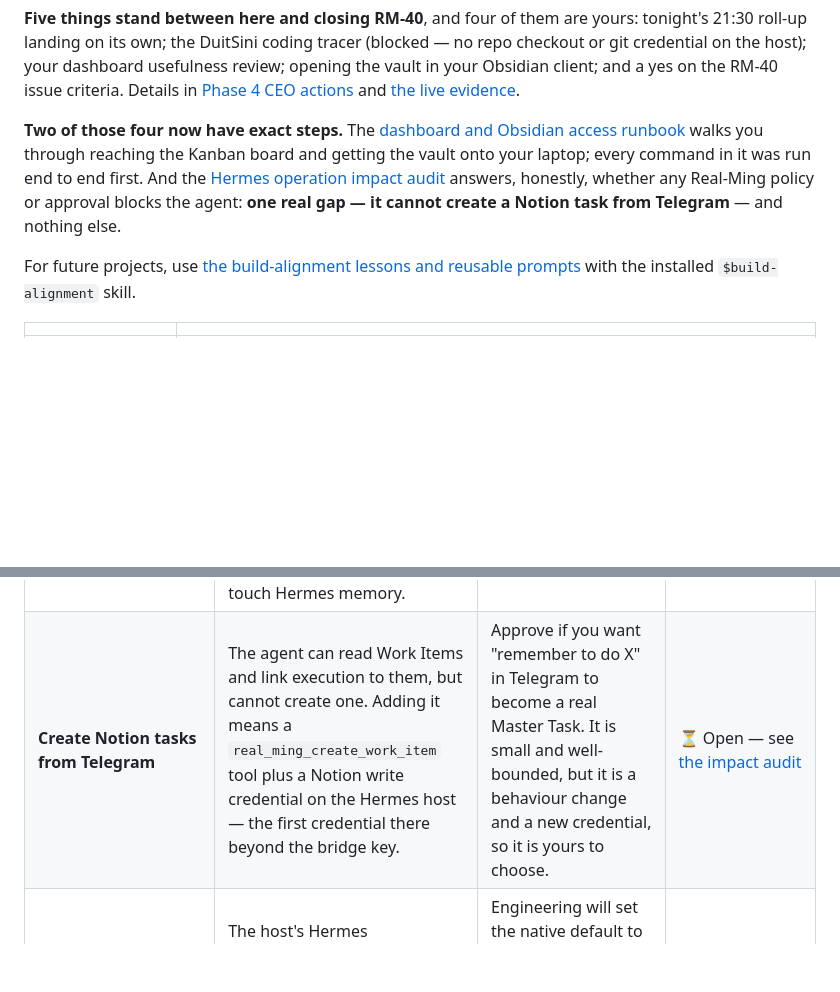
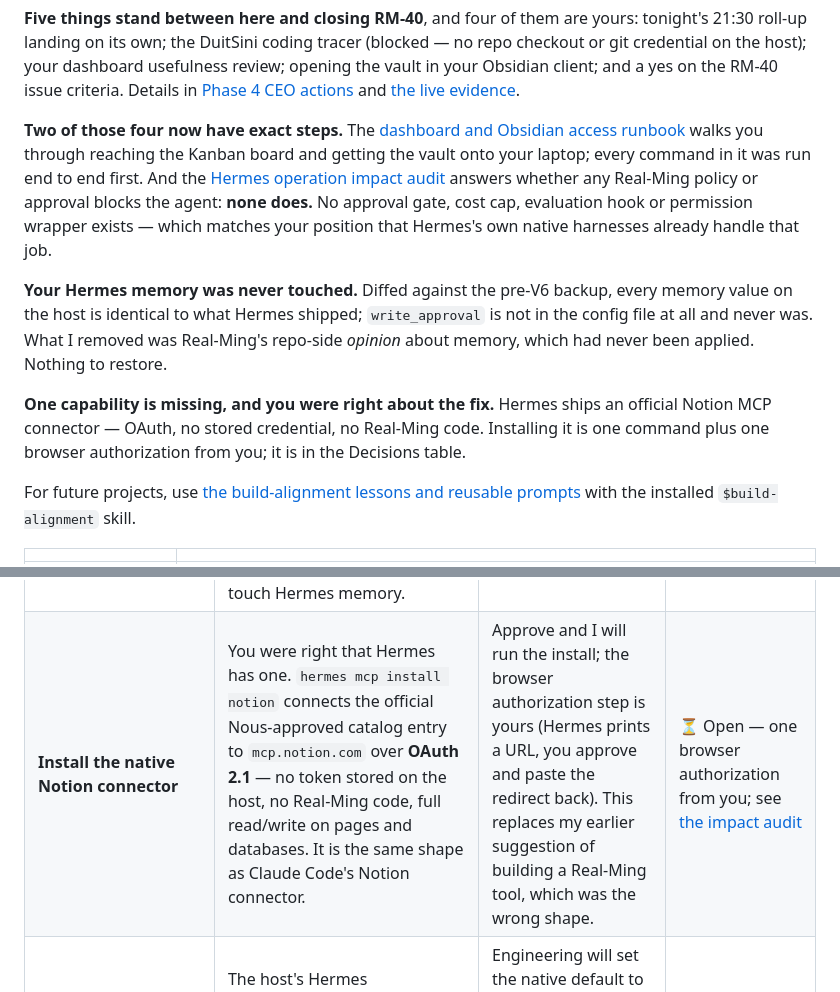
Before and after one commit to pmgwee/real-ming, a Markdown page: CEO-Office/README.md, 2 parts joined by grey strips. Rendered like a GitHub page; blank space fills up the shorter version.

```diff
--- a/CEO-Office/README.md
+++ b/CEO-Office/README.md
@@ -43,7 +43,11 @@ other. See the [deployment evidence](../docs/evidence/RM-40-v6-deployment-eviden
 
 **Five things stand between here and closing RM-40**, and four of them are yours: tonight's 21:30 roll-up landing on its own; the DuitSini coding tracer (blocked — no repo checkout or git credential on the host); your dashboard usefulness review; opening the vault in your Obsidian client; and a yes on the RM-40 issue criteria. Details in [Phase 4 CEO actions](phase-4-ceo-action.md) and [the live evidence](../docs/evidence/RM-40-v6-milestone-8-9-live-2026-09-07.md).
 
-**Two of those four now have exact steps.** The [dashboard and Obsidian access runbook](dashboard-and-obsidian-access-runbook.md) walks you through reaching the Kanban board and getting the vault onto your laptop; every command in it was run end to end first. And the [Hermes operation impact audit](../docs/evidence/RM-40-hermes-operation-impact-audit-2026-09-07.md) answers, honestly, whether any Real-Ming policy or approval blocks the agent: **one real gap — it cannot create a Notion task from Telegram** — and nothing else.
+**Two of those four now have exact steps.** The [dashboard and Obsidian access runbook](dashboard-and-obsidian-access-runbook.md) walks you through reaching the Kanban board and getting the vault onto your laptop; every command in it was run end to end first. And the [Hermes operation impact audit](../docs/evidence/RM-40-hermes-operation-impact-audit-2026-09-07.md) answers whether any Real-Ming policy or approval blocks the agent: **none does.** No approval gate, cost cap, evaluation hook or permission wrapper exists — which matches your position that Hermes's own native harnesses already handle that job.
+
+**Your Hermes memory was never touched.** Diffed against the pre-V6 backup, every memory value on the host is identical to what Hermes shipped; `write_approval` is not in the config file at all and never was. What I removed was Real-Ming's repo-side *opinion* about memory, which had never been applied. Nothing to restore.
+
+**One capability is missing, and you were right about the fix.** Hermes ships an official Notion MCP connector — OAuth, no stored credential, no Real-Ming code. Installing it is one command plus one browser authorization from you; it is in the Decisions table.
 
 For future projects, use [the build-alignment lessons and reusable prompts](../docs/agents/LESSONS-LEARNED-build-alignment.md) with the installed `$build-alignment` skill.
 
@@ -209,7 +213,7 @@ Two came out of the RM-30 reviews. Neither blocks anything; both change what you
 | **Deploy the new V6 recovery/dashboard bundle** | The candidate adds the supervised loopback Hermes dashboard unit and whitelist-only native-state backup/restore coverage. It is a new bundle; the prior image approval does not cover it. | Approved and executed on Malaysia West; all listeners remain loopback-only and East Asia is retained for rollback. | ✅ Deployed; [evidence](../docs/evidence/RM-40-v6-deployment-evidence-2026-09-07.md) |
 | **Create native cron jobs and switch ownership** | Exactly two Telegram-delivering jobs (07:30/21:30 Kuala Lumpur) and the protected ownership flags. | Approved and executed. Both jobs are live and enabled, the timezone is `Asia/Kuala_Lumpur`, and the fourth MCP tool is registered in the gateway. | ✅ Live — the 21:30 roll-up landing unattended is the last observation |
 | ~~Enable native memory write approval~~ | **Withdrawn on your instruction.** The flag was never set on the host, and the two limits shipped alongside it were already Hermes's own defaults. Real-Ming's `memory:` block was removed entirely so no approval mechanism can touch Hermes memory. | No decision needed. A build test now fails if a memory opinion reappears in the Real-Ming config fragment. | ✅ Withdrawn — memory left to Hermes |
-| **Create Notion tasks from Telegram** | The agent can read Work Items and link execution to them, but cannot create one. Adding it means a `real_ming_create_work_item` tool plus a Notion write credential on the Hermes host — the first credential there beyond the bridge key. | Approve if you want "remember to do X" in Telegram to become a real Master Task. It is small and well-bounded, but it is a behaviour change and a new credential, so it is yours to choose. | ⏳ Open — see [the impact audit](../docs/evidence/RM-40-hermes-operation-impact-audit-2026-09-07.md) |
+| **Install the native Notion connector** | You were right that Hermes has one. `hermes mcp install notion` connects the official Nous-approved catalog entry to `mcp.notion.com` over **OAuth 2.1** — no token stored on the host, no Real-Ming code, full read/write on pages and databases. It is the same shape as Claude Code's Notion connector. | Approve and I will run the install; the browser authorization step is yours (Hermes prints a URL, you approve and paste the redirect back). This replaces my earlier suggestion of building a Real-Ming tool, which was the wrong shape. | ⏳ Open — one browser authorization from you; see [the impact audit](../docs/evidence/RM-40-hermes-operation-impact-audit-2026-09-07.md) |
 | **Native default model does not match the credential** | The host's Hermes `config.yaml` defaults to `anthropic/claude-opus-4.6` over OpenRouter, while the only credential is Codex OAuth. The V5 bridge hides this by overriding every call; the native gateway would not. | Engineering will set the native default to `gpt-5.6-sol` / `openai-codex` through protected configuration before cutover. Tell me only if you want a different model for Telegram. | 🔧 Engineering; no CEO action unless you want a different model |
 | Dashboard exposure | The production dashboard is private over Tailscale/SSH and protected by a bearer token. | Tailscale enrollment, private tunnel and authenticated dashboard smoke passed; supervised native dashboard is active on loopback; no public domain or port. Access is proven end to end — see the [access runbook](dashboard-and-obsidian-access-runbook.md). | 🔄 Your review of whether it earns its keep |
 | Obsidian destination and sync | Native Obsidian/Wiki use comes first; curated generated projections remain a separate optional contract. | Vault path, one agent-written note and a one-way pull to your laptop are all proven — steps in the [access runbook](dashboard-and-obsidian-access-runbook.md). Two-way sync (Syncthing over Tailscale, or paid Obsidian Sync) remains unchosen. | 🔄 Open the vault, then choose a sync direction |
```
Also changed, not shown: docs/evidence/RM-40-hermes-operation-impact-audit-2026-09-07.md (+99 -17 lines).
